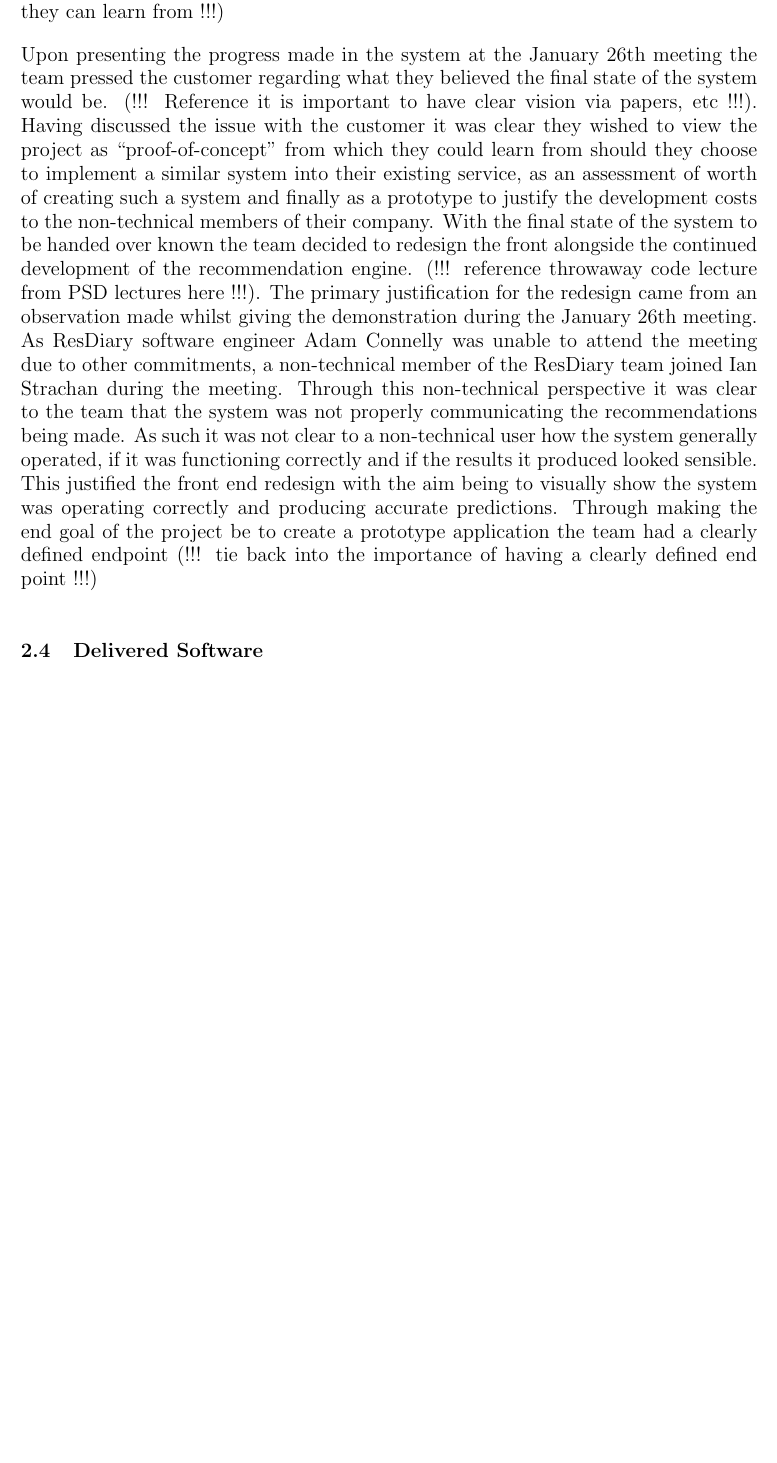
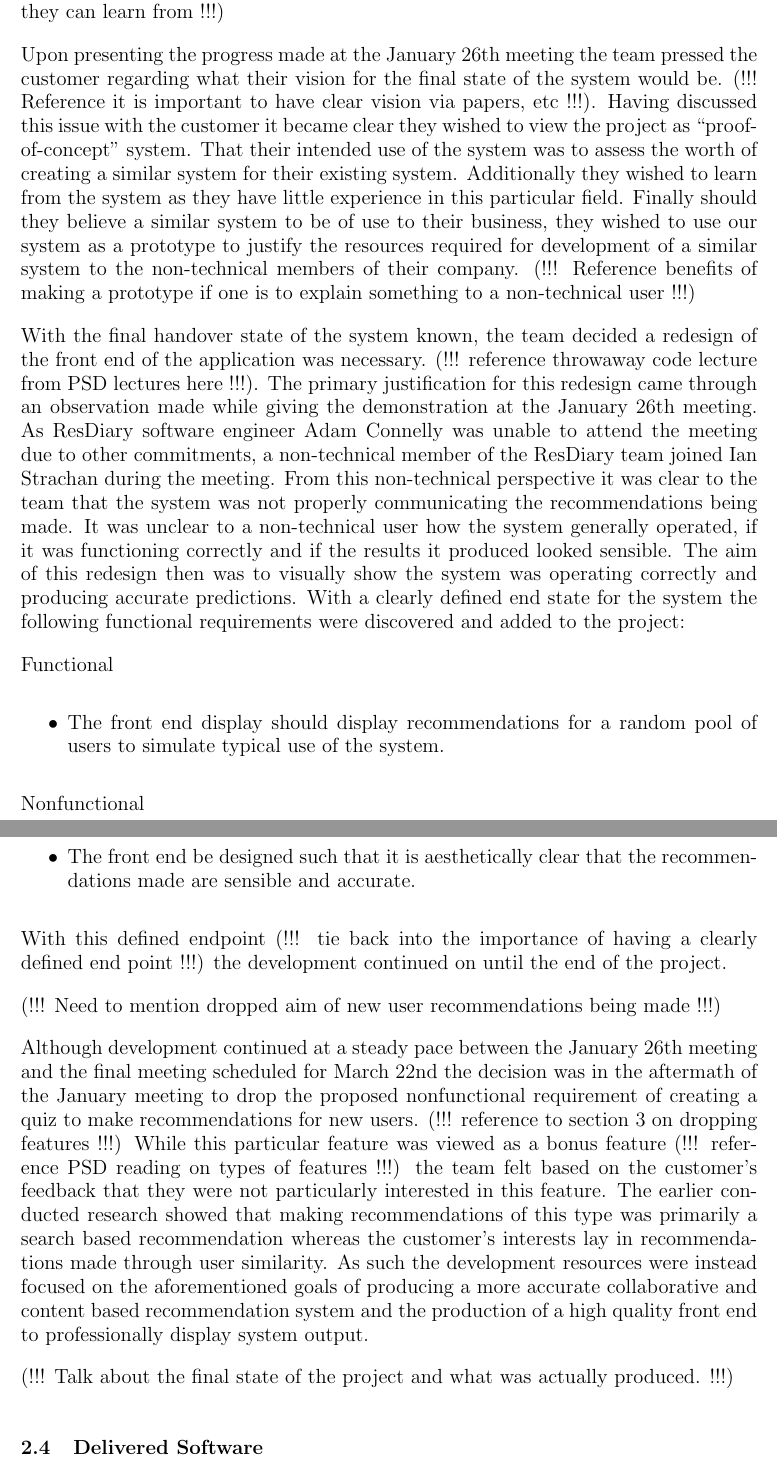
Before and after one commit to domantasjurkus/resdiary, a LaTeX thesis (docs/dissertation/dissertation.tex): part of page 7 of 8 before the commit and two parts of pages 7 and 8 of 9 after it, the two joined at a grey line, cut so that both start at the same text, the shorter picture padded with empty space. Compiled offline with pdfLaTeX.

Commit message:
Further section 2 work towards (#150)

```diff
--- a/docs/dissertation/dissertation.tex
+++ b/docs/dissertation/dissertation.tex
@@ -204,8 +206,27 @@ In addition the team also decided to introduce the artificial aim of producing a
 
 (!!! Talk January and change in aim of project once more - this is when customer had clearer vision in regards to what exactly the project was to be - proof of concept they can learn from !!!)
 
-Upon presenting the progress made in the system at the January 26th meeting the team pressed the customer regarding what they believed the final state of the system would be. (!!! Reference it is important to have clear vision via papers, etc !!!). Having discussed the issue with the customer it was clear they wished to view the project as “proof-of-concept” from which they could learn from should they choose to implement a similar system into their existing service, as an assessment of worth of creating such a system and finally as a prototype to justify the development costs to the non-technical members of their company. With the final state of the system to be handed over known the team decided to redesign the front alongside the continued development of the recommendation engine. (!!! reference throwaway code lecture from PSD lectures here !!!). The primary justification for the redesign came from an observation made whilst giving the demonstration during the January 26th meeting. As ResDiary software engineer Adam Connelly was unable to attend the meeting due to other commitments, a non-technical member of the ResDiary team joined Ian Strachan during the meeting. Through this non-technical perspective it was clear to the team that the system was not properly communicating the recommendations being made. As such it was not clear to a non-technical user how the system generally operated, if it was functioning correctly and if the results it produced looked sensible. This justified the front end redesign with the aim being to visually show the system was operating correctly and producing accurate predictions. Through making the end goal of the project be to create a prototype application the team had a clearly defined endpoint (!!! tie back into the importance of having a clearly defined end point !!!)
+Upon presenting the progress made at the January 26th meeting the team pressed the customer regarding what their vision for the final state of the system would be. (!!! Reference it is important to have clear vision via papers, etc !!!). Having discussed this issue with the customer it became clear they wished to view the project as “proof-of-concept” system. That their intended use of the system was to assess the worth of creating a similar system for their existing system. Additionally they wished to learn from the system as they have little experience in this particular field. Finally should they believe a similar system to be of use to their business, they wished to use our system as a prototype to justify the resources required for development of a similar system to the non-technical members of their company. (!!! Reference benefits of making a prototype if one is to explain something to a non-technical user !!!)
 
+With the final handover state of the system known, the team decided a redesign of the front end of the application was necessary. (!!! reference throwaway code lecture from PSD lectures here !!!). The primary justification for this redesign came through an observation made while giving the demonstration at the January 26th meeting. As ResDiary software engineer Adam Connelly was unable to attend the meeting due to other commitments, a non-technical member of the ResDiary team joined Ian Strachan during the meeting. From this non-technical perspective it was clear to the team that the system was not properly communicating the recommendations being made. It was unclear to a non-technical user how the system generally operated, if it was functioning correctly and if the results it produced looked sensible. The aim of this redesign then was to visually show the system was operating correctly and producing accurate predictions. With a clearly defined end state for the system the following functional requirements were discovered and added to the project:
+
+Functional
+\begin{itemize}
+\item The front end display should display recommendations for a random pool of users to simulate typical use of the system.
+\end{itemize}
+
+Nonfunctional
+\begin{itemize}
+\item The front end be designed such that it is aesthetically clear that the recommendations made are sensible and accurate.
+\end{itemize}
+
+With this defined endpoint  (!!! tie back into the importance of having a clearly defined end point !!!) the development continued on until the end of the project.
+
+(!!! Need to mention dropped aim of new user recommendations being made !!!)
+
+Although development continued at a steady pace between the January 26th meeting and the final meeting scheduled for March 22nd the decision was in the aftermath of the January meeting to drop the proposed nonfunctional requirement of creating a quiz to make recommendations for new users. (!!! reference to section 3 on dropping features !!!) While this particular feature was viewed as a bonus feature (!!! reference PSD reading on types of features !!!) the team felt based on the customer’s feedback that they were not particularly interested in this feature. The earlier conducted research showed that making recommendations of this type was primarily a search based recommendation whereas the customer’s interests lay in recommendations made through user similarity. As such the development resources were instead focused on the aforementioned goals of producing a more accurate collaborative and content based recommendation system and the production of a high quality front end to professionally display system output.
+
+(!!! Talk about the final state of the project and what was actually produced. !!!)
 
 % ##################################################
 % LAST EDIT: 	06/03/17	Joseph
```
Also changed, not shown: docs/dissertation/dissertation.tex (24 more changed lines).
